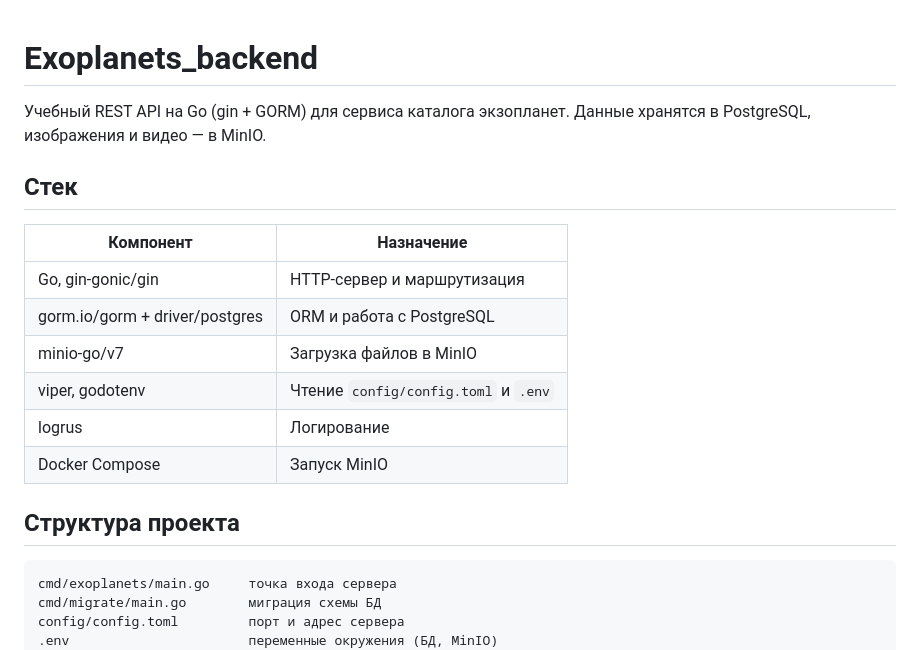
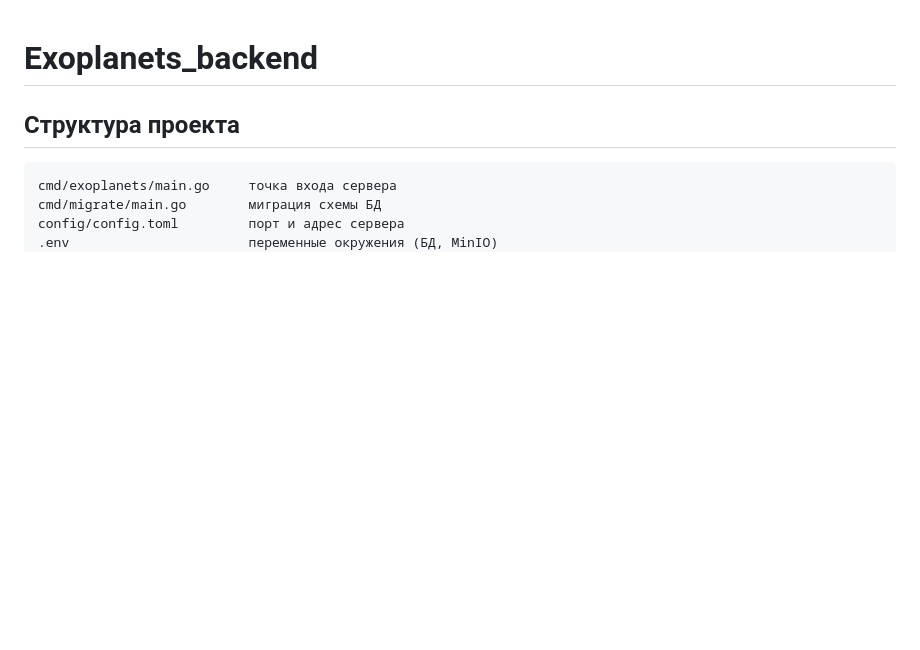
Before and after one commit to Maria069/Exoplanets_backend, a Markdown page: README.md, the part around the change. Drawn GitHub-style; blank space fills up the shorter version.

```diff
--- a/README.md
+++ b/README.md
@@ -1,17 +1,4 @@
 # Exoplanets_backend
-
-Учебный REST API на Go (gin + GORM) для сервиса каталога экзопланет. Данные хранятся в PostgreSQL, изображения и видео — в MinIO.
-
-## Стек
-
-| Компонент | Назначение |
-|---|---|
-| Go, gin-gonic/gin | HTTP-сервер и маршрутизация |
-| gorm.io/gorm + driver/postgres | ORM и работа с PostgreSQL |
-| minio-go/v7 | Загрузка файлов в MinIO |
-| viper, godotenv | Чтение `config/config.toml` и `.env` |
-| logrus | Логирование |
-| Docker Compose | Запуск MinIO |
 
 ## Структура проекта
 
```
